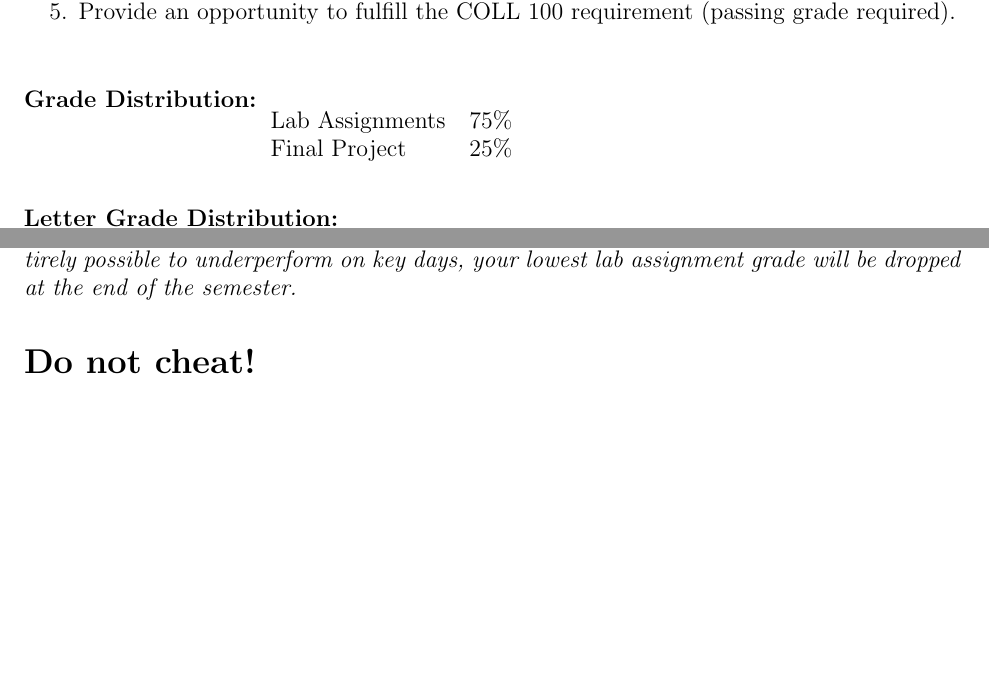
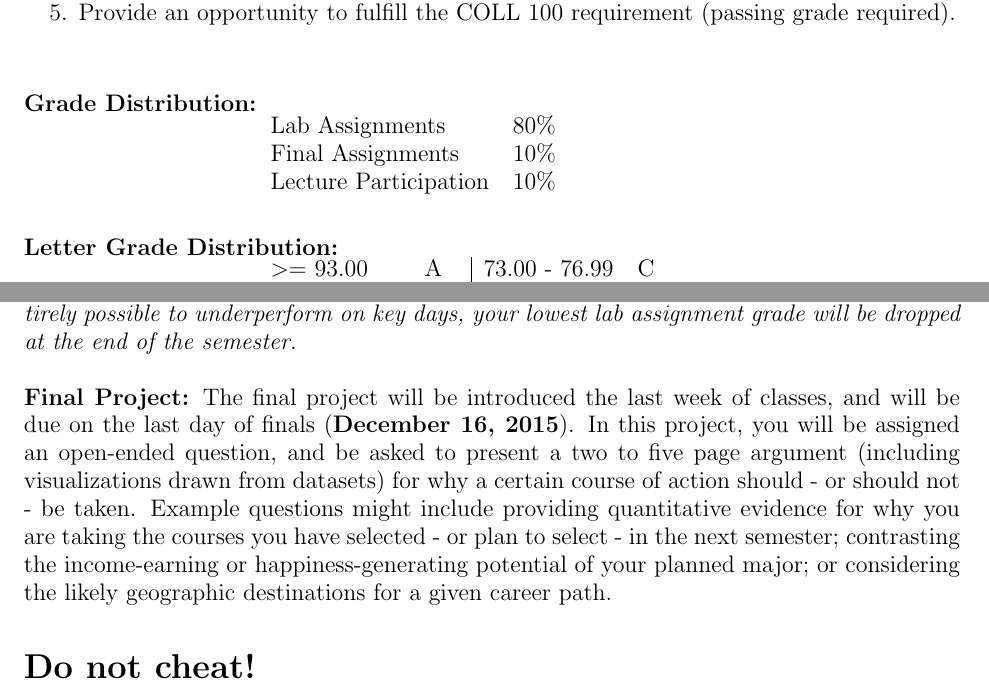
Before and after one commit to DanRunfola/COLL_100, a LaTeX document (syllabus.tex): two parts of pages 2 and 3 of 5 before the commit and two parts of pages 2 and 3 of 4 after it, joined at a grey line, cut so that both start at the same text, the shorter picture padded with empty space. Compiled offline with pdfLaTeX.

Commit message:
Adding in details on final project

```diff
--- a/syllabus.tex
+++ b/syllabus.tex
@@ -76,8 +76,9 @@ Throughout the course I may assign readings from academic or popular journals
 \textbf {\large Grade Distribution:} \\
 \hspace*{40mm}
 \begin{tabular}{ l l }
-Lab Assignments & 75\% \\
-Final Project  & 25\% \\
+Lab Assignments & 80\% \\
+Final Assignments & 10\% \\
+Lecture Participation  & 10\% \\
 \end{tabular} \\\\
 
 \textbf {\large Letter Grade Distribution:} \\
@@ -104,6 +105,8 @@ Final Project  & 25\% \\
 
 \textbf {\large Late / Poor Performance Policy:} Assignments will not be accepted late, excepting in documented circumstances (i.e., an illness with a doctor's note).  \textit{Recognizing that it is entirely possible to underperform on key days, your lowest lab assignment grade will be dropped at the end of the semester.}\\
 
+\textbf {\large Final Project:} The final project will be introduced the last week of classes, and will be due on the last day of finals (\textbf{December 16, 2015}). In this project, you will be assigned an open-ended question, and be asked to present a two to five page argument (including visualizations drawn from datasets) for why a certain course of action should - or should not - be taken. Example questions might include providing quantitative evidence for why you are taking the courses you have selected - or plan to select - in the next semester; contrasting the income-earning or happiness-generating potential of your planned major; or considering the likely geographic destinations for a given career path. \\
+
 \vspace{4mm}
 \textbf {\LARGE Do not cheat!} \\
 .\hrulefill . \\
```
Also changed, not shown: syllabus.pdf, syllabus.tex (7 more changed lines), 3 other files.
